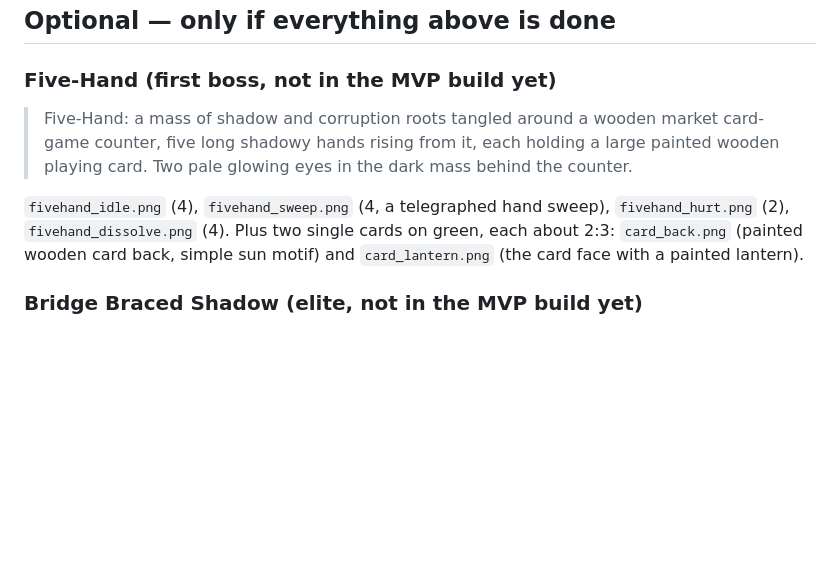
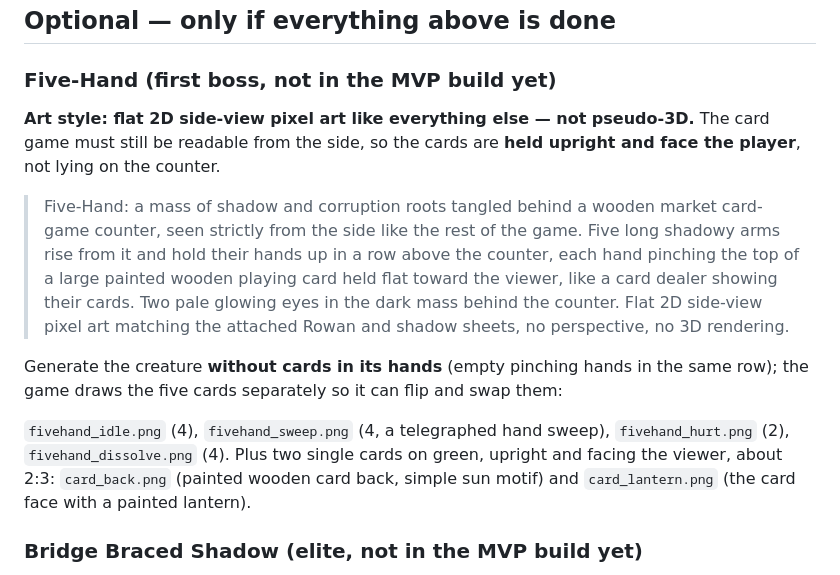
Before and after one commit to myCodeWorksSometimes/sunburn, a Markdown page: art/character_sprites.md, the part around the change. Drawn GitHub-style; blank space fills up the shorter version.

Commit message:
Five-Hand brief: flat 2D with cards held upright and facing the player
Co-Authored-By: Claude Opus 5.5 <noreply@anthropic.com>

```diff
--- a/art/character_sprites.md
+++ b/art/character_sprites.md
@@ -75,12 +75,21 @@ Also attach `public/sprites/shadow_idle.png` so it reads as the same family as t
 
 ### Five-Hand (first boss, not in the MVP build yet)
 
-> Five-Hand: a mass of shadow and corruption roots tangled around a wooden market card-game counter, five long shadowy hands rising from it, each holding a large painted wooden playing card. Two pale glowing eyes in the dark mass behind the counter.
+**Art style: flat 2D side-view pixel art like everything else — not pseudo-3D.**
+The card game must still be readable from the side, so the cards are **held
+upright and face the player**, not lying on the counter.
+
+> Five-Hand: a mass of shadow and corruption roots tangled behind a wooden market card-game counter, seen strictly from the side like the rest of the game. Five long shadowy arms rise from it and hold their hands up in a row above the counter, each hand pinching the top of a large painted wooden playing card held flat toward the viewer, like a card dealer showing their cards. Two pale glowing eyes in the dark mass behind the counter. Flat 2D side-view pixel art matching the attached Rowan and shadow sheets, no perspective, no 3D rendering.
+
+Generate the creature **without cards in its hands** (empty pinching hands in
+the same row); the game draws the five cards separately so it can flip and swap
+them:
 
 `fivehand_idle.png` (4), `fivehand_sweep.png` (4, a telegraphed hand sweep),
 `fivehand_hurt.png` (2), `fivehand_dissolve.png` (4). Plus two single cards on
-green, each about 2:3: `card_back.png` (painted wooden card back, simple sun
-motif) and `card_lantern.png` (the card face with a painted lantern).
+green, upright and facing the viewer, about 2:3: `card_back.png` (painted wooden
+card back, simple sun motif) and `card_lantern.png` (the card face with a
+painted lantern).
 
 ### Bridge Braced Shadow (elite, not in the MVP build yet)
 
```
